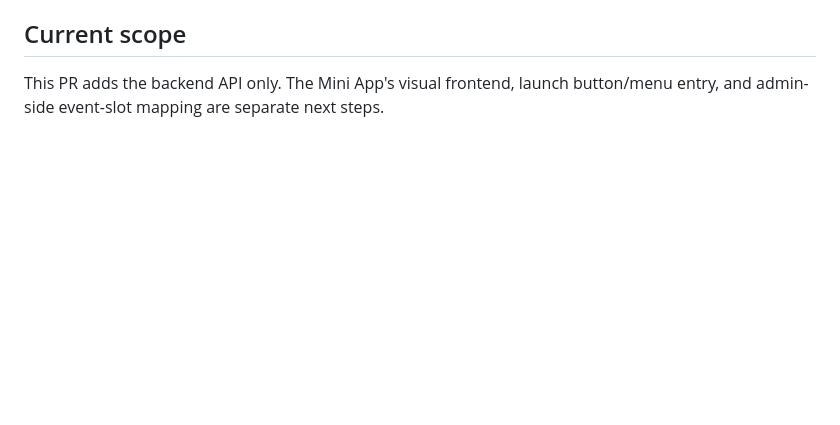
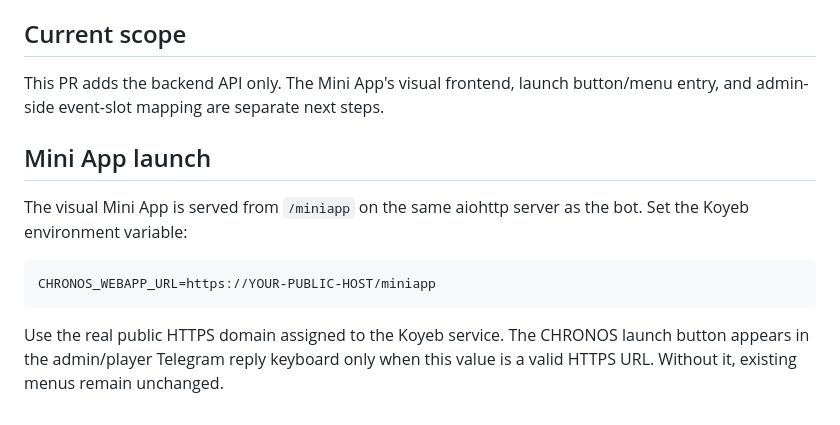
Before and after one commit to denysolshanskiy-hue/mafia-bot, a Markdown page: mafia_bot/CHRONOS_API.md, the part around the change. Drawn GitHub-style; blank space fills up the shorter version.

Commit message:
Document Mini App hosting and launch URL

````diff
--- a/mafia_bot/CHRONOS_API.md
+++ b/mafia_bot/CHRONOS_API.md
@@ -71,3 +71,14 @@ Pause registrations without deleting data by changing the status to `paused`. Pl
 ## Current scope
 
 This PR adds the backend API only. The Mini App's visual frontend, launch button/menu entry, and admin-side event-slot mapping are separate next steps.
+
+
+## Mini App launch
+
+The visual Mini App is served from `/miniapp` on the same aiohttp server as the bot. Set the Koyeb environment variable:
+
+```text
+CHRONOS_WEBAPP_URL=https://YOUR-PUBLIC-HOST/miniapp
+```
+
+Use the real public HTTPS domain assigned to the Koyeb service. The CHRONOS launch button appears in the admin/player Telegram reply keyboard only when this value is a valid HTTPS URL. Without it, existing menus remain unchanged.
````
